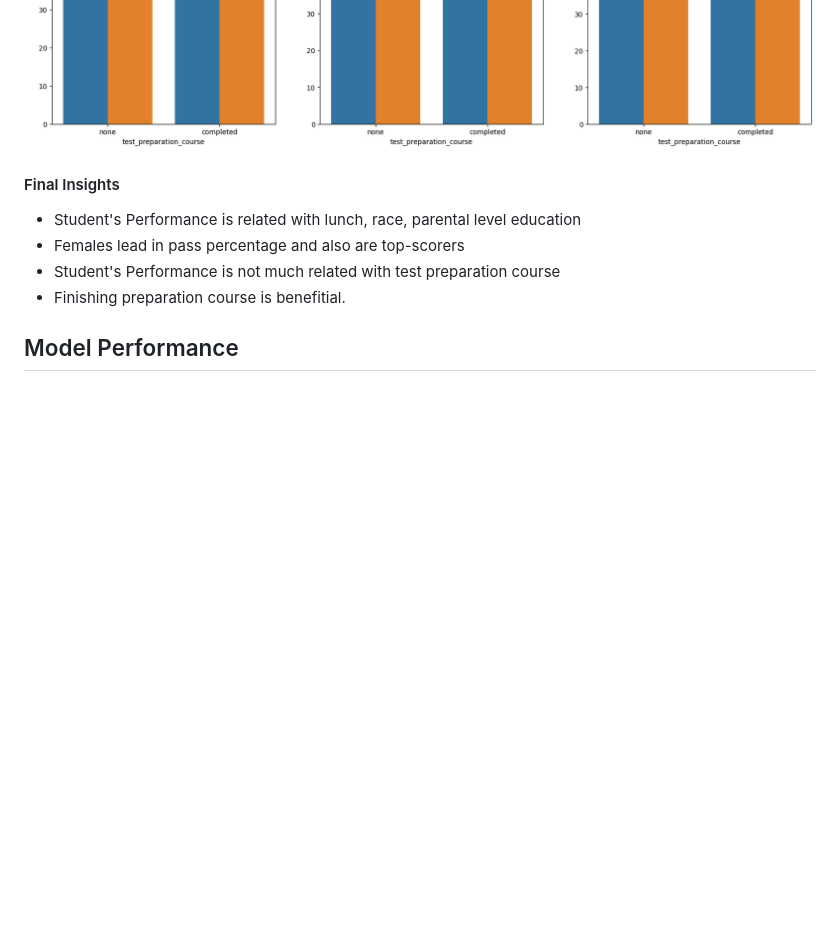
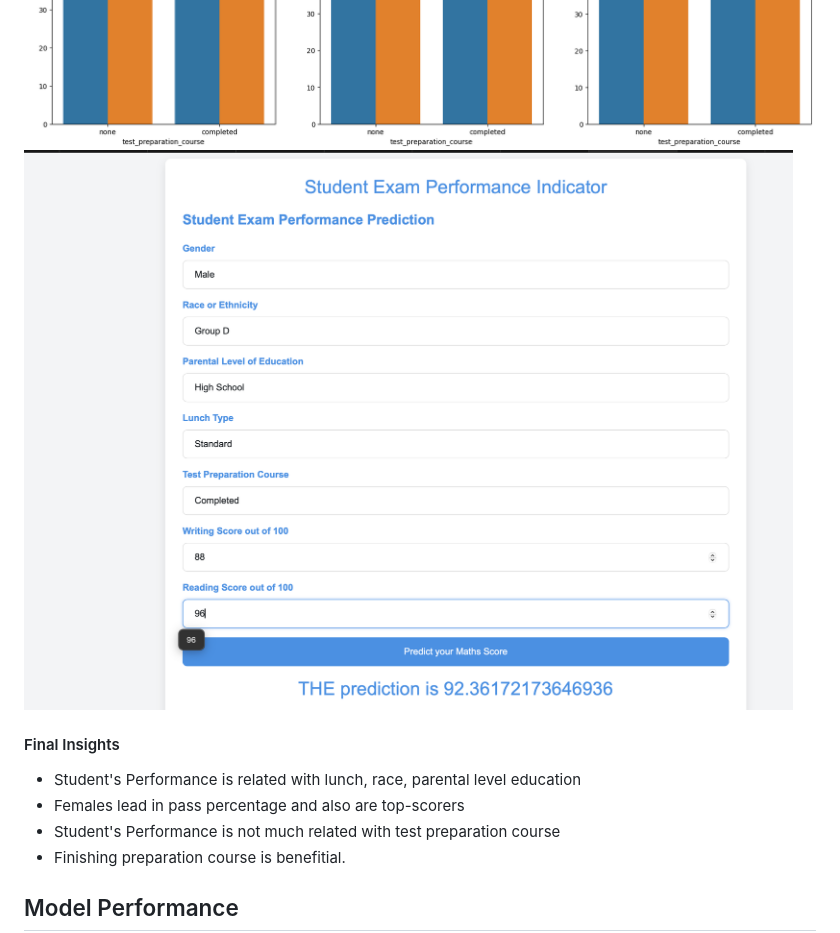
Before and after one commit to milan0122/mlproject, a Markdown page: README.md, the part around the change. GitHub-like rendering; blank space fills up the shorter version.

Commit message:
ui added to readme

```diff
--- a/README.md
+++ b/README.md
@@ -34,6 +34,7 @@ List the tools and technologies used:
 ![Alt text - Student Performance impact by gender ](https://github.com/milan0122/mlproject/blob/a7395cf1b7d6cfc4534ac426171d5eb2c470a1d5/screnshots/gender_bivariate.png)
 ![Alt text - Student Performance impact by Race/ethnicity ](https://github.com/milan0122/mlproject/blob/a7395cf1b7d6cfc4534ac426171d5eb2c470a1d5/screnshots/race_ethnicity.png)
 ![Alt text - Student Performance by test_preparation_course ](https://github.com/milan0122/mlproject/blob/a7395cf1b7d6cfc4534ac426171d5eb2c470a1d5/screnshots/test_prep.png)
+![Alt text - Student Performance Calculator UI](https://github.com/milan0122/mlproject/blob/45c49a74f9502260bf16504fc45e5092f4f80a61/screnshots/ui.png)
 #### Final Insights
 - Student's Performance is related with lunch, race, parental level education
 - Females lead in pass percentage and also are top-scorers
```
